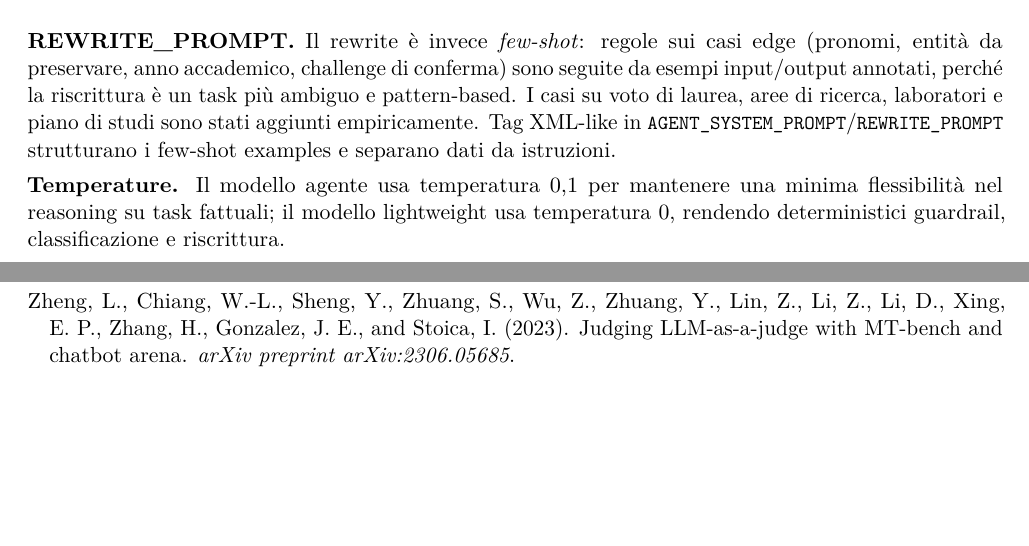
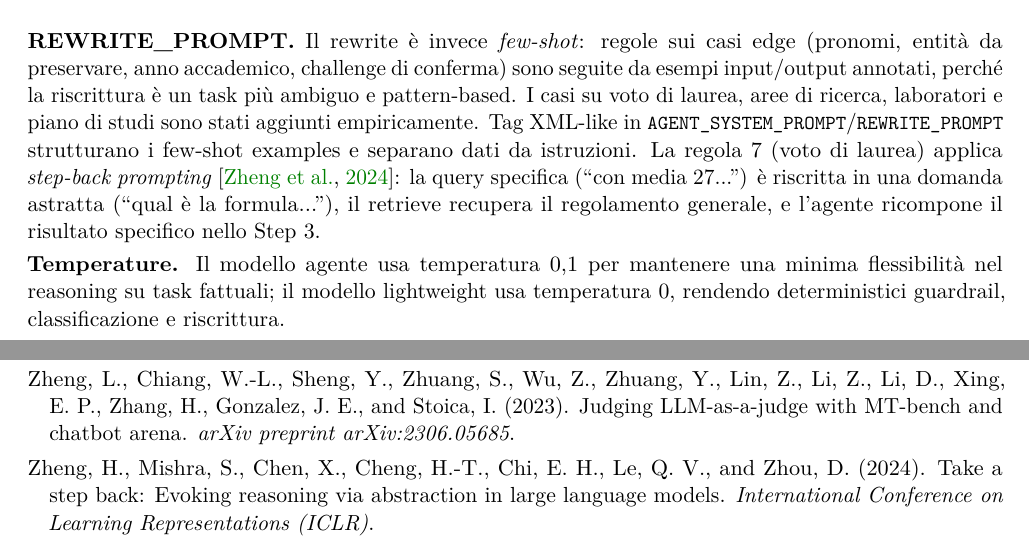
Before and after one commit to alessiobsc/NLP-Diem_chatbot, a LaTeX document (report_latex/outputs/diem_chatbot_paper.tex): two parts of pages 12 and 19 of 19 before the commit and two parts of pages 12 and 20 of 20 after it, joined at a grey line, cut so that both start at the same text, the shorter picture padded with empty space. Compiled offline with pdfLaTeX.

Commit message:
Precisazioni report step-back e planner-executor vs single-agent

```diff
--- a/report_latex/outputs/diem_chatbot_paper.tex
+++ b/report_latex/outputs/diem_chatbot_paper.tex
@@ -889,6 +887,10 @@ esempi input/output annotati, perché la riscrittura è un task più ambiguo e p
 I casi su voto di laurea, aree di ricerca, laboratori e piano di studi sono stati aggiunti
 empiricamente. Tag XML-like in \code{AGENT\_SYSTEM\_PROMPT}/\code{REWRITE\_PROMPT}
 strutturano i few-shot examples e separano dati da istruzioni.
+La regola 7 (voto di laurea) applica \emph{step-back prompting} \citep{zheng2023stepback}:
+la query specifica (``con media 27...'') è riscritta in una domanda astratta (``qual è la
+formula...''), il retrieve recupera il regolamento generale, e l'agente ricompone il
+risultato specifico nello Step~3.
 
 \textbf{Temperature.} Il modello agente usa temperatura 0,1 per mantenere una minima
 flessibilità nel reasoning su task fattuali; il modello lightweight usa temperatura 0,
@@ -1585,6 +1587,11 @@ Zheng, L., Chiang, W.-L., Sheng, Y., Zhuang, S., Wu, Z., Zhuang, Y., Lin, Z.,
 \newblock Judging LLM-as-a-judge with MT-bench and chatbot arena.
 \newblock \emph{arXiv preprint arXiv:2306.05685}.
 
+\bibitem[Zheng et al., 2024]{zheng2023stepback}
+Zheng, H., Mishra, S., Chen, X., Cheng, H.-T., Chi, E.~H., Le, Q.~V., and Zhou, D. (2024).
+\newblock Take a step back: Evoking reasoning via abstraction in large language models.
+\newblock \emph{International Conference on Learning Representations (ICLR)}.
+
 \end{thebibliography}
 
 \end{document}
```
Also changed, not shown: diem_chatbot_paper_finale_19p.pdf, report_latex/outputs/diem_chatbot_paper.tex (10 more changed lines).
